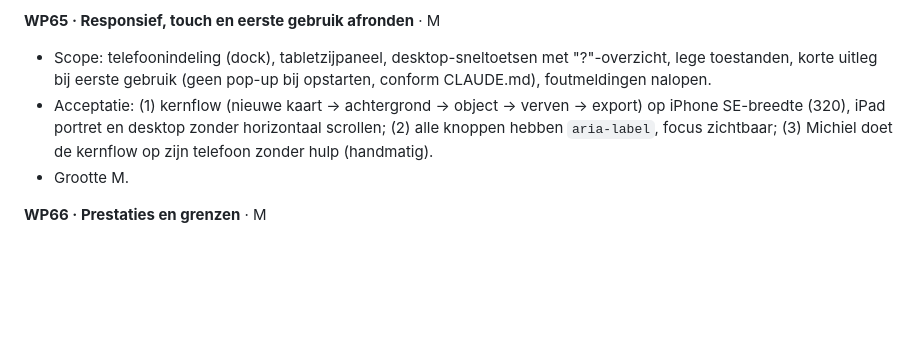
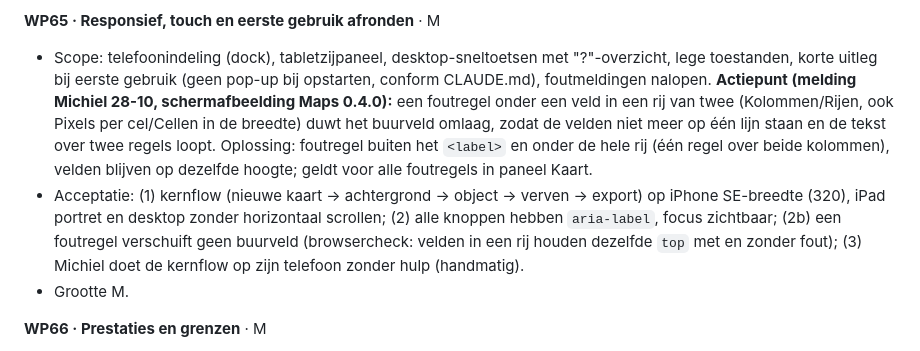
Before and after one commit to sylpher1986/initiative-tafel, a Markdown page: docs/g4-inn-the-grid.md, the part around the change. Drawn GitHub-style; blank space fills up the shorter version.

Commit message:
Docs (G4): actiepunt foutregel verschuift buurveld in paneel Kaart → WP65
Co-Authored-By: Claude Opus 5.5 <noreply@anthropic.com>
Claude-Session: https://claude.ai/code/session_01EWZuoLAVFX1k95dDhfV8nL

```diff
--- a/docs/g4-inn-the-grid.md
+++ b/docs/g4-inn-the-grid.md
@@ -250,8 +250,8 @@ Nummering loopt door op de repo-historie (laatste was WP55). Elk pakket = één
 - Grootte M: hergebruikt WP59/WP60.
 
 **WP65 · Responsief, touch en eerste gebruik afronden** · M
-- Scope: telefoonindeling (dock), tabletzijpaneel, desktop-sneltoetsen met "?"-overzicht, lege toestanden, korte uitleg bij eerste gebruik (geen pop-up bij opstarten, conform CLAUDE.md), foutmeldingen nalopen.
-- Acceptatie: (1) kernflow (nieuwe kaart → achtergrond → object → verven → export) op iPhone SE-breedte (320), iPad portret en desktop zonder horizontaal scrollen; (2) alle knoppen hebben `aria-label`, focus zichtbaar; (3) Michiel doet de kernflow op zijn telefoon zonder hulp (handmatig).
+- Scope: telefoonindeling (dock), tabletzijpaneel, desktop-sneltoetsen met "?"-overzicht, lege toestanden, korte uitleg bij eerste gebruik (geen pop-up bij opstarten, conform CLAUDE.md), foutmeldingen nalopen. **Actiepunt (melding Michiel 28-10, schermafbeelding Maps 0.4.0):** een foutregel onder een veld in een rij van twee (Kolommen/Rijen, ook Pixels per cel/Cellen in de breedte) duwt het buurveld omlaag, zodat de velden niet meer op één lijn staan en de tekst over twee regels loopt. Oplossing: foutregel buiten het `<label>` en onder de hele rij (één regel over beide kolommen), velden blijven op dezelfde hoogte; geldt voor alle foutregels in paneel Kaart.
+- Acceptatie: (1) kernflow (nieuwe kaart → achtergrond → object → verven → export) op iPhone SE-breedte (320), iPad portret en desktop zonder horizontaal scrollen; (2) alle knoppen hebben `aria-label`, focus zichtbaar; (2b) een foutregel verschuift geen buurveld (browsercheck: velden in een rij houden dezelfde `top` met en zonder fout); (3) Michiel doet de kernflow op zijn telefoon zonder hulp (handmatig).
 - Grootte M.
 
 **WP66 · Prestaties en grenzen** · M
```
Also changed, not shown: CLAUDE.md (+1 -1 lines).
